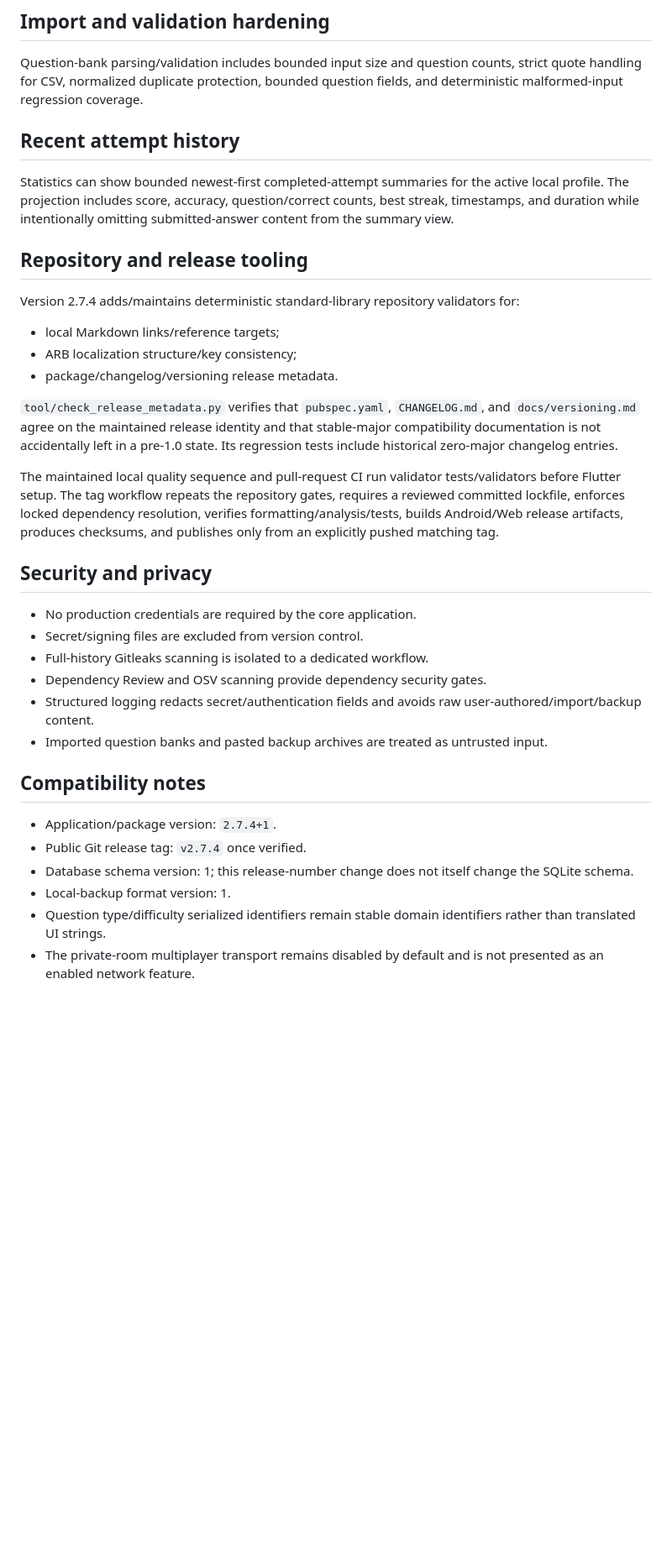
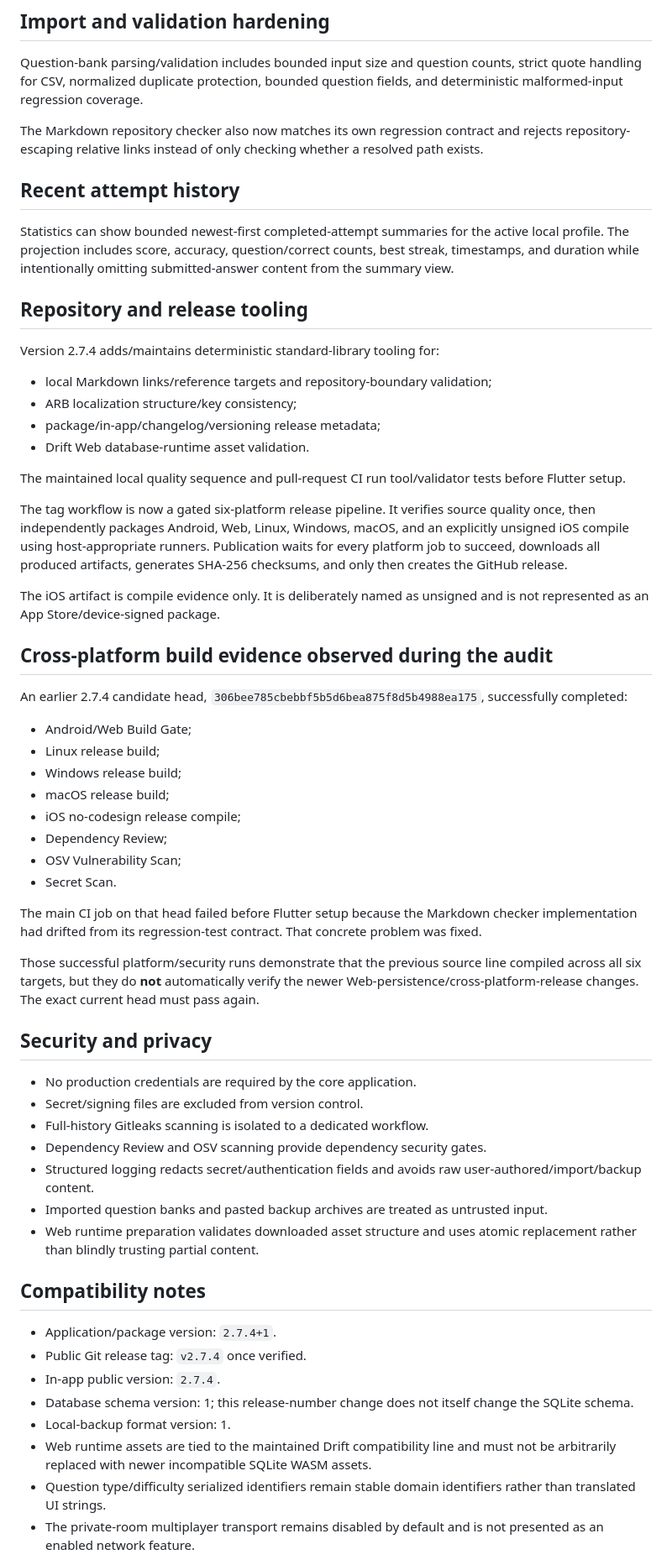
Before and after one commit to sanskarIN/quizforge, a Markdown page: docs/release-notes-2.7.4.md, the part around one of its changes. Shown at 84% size. GitHub-like rendering; blank space fills up the shorter version.

Commit message:
docs: expand 2.7.4 notes for six-platform support

```diff
--- a/docs/release-notes-2.7.4.md
+++ b/docs/release-notes-2.7.4.md
@@ -60,21 +97,43 @@ The maintained controller favors persistence-first state changes:
 
 Question-bank parsing/validation includes bounded input size and question counts, strict quote handling for CSV, normalized duplicate protection, bounded question fields, and deterministic malformed-input regression coverage.
 
+The Markdown repository checker also now matches its own regression contract and rejects repository-escaping relative links instead of only checking whether a resolved path exists.
+
 ## Recent attempt history
 
 Statistics can show bounded newest-first completed-attempt summaries for the active local profile. The projection includes score, accuracy, question/correct counts, best streak, timestamps, and duration while intentionally omitting submitted-answer content from the summary view.
 
 ## Repository and release tooling
 
-Version 2.7.4 adds/maintains deterministic standard-library repository validators for:
+Version 2.7.4 adds/maintains deterministic standard-library tooling for:
 
-- local Markdown links/reference targets;
+- local Markdown links/reference targets and repository-boundary validation;
 - ARB localization structure/key consistency;
-- package/changelog/versioning release metadata.
+- package/in-app/changelog/versioning release metadata;
+- Drift Web database-runtime asset validation.
 
-`tool/check_release_metadata.py` verifies that `pubspec.yaml`, `CHANGELOG.md`, and `docs/versioning.md` agree on the maintained release identity and that stable-major compatibility documentation is not accidentally left in a pre-1.0 state. Its regression tests include historical zero-major changelog entries.
+The maintained local quality sequence and pull-request CI run tool/validator tests before Flutter setup.
 
-The maintained local quality sequence and pull-request CI run validator tests/validators before Flutter setup. The tag workflow repeats the repository gates, requires a reviewed committed lockfile, enforces locked dependency resolution, verifies formatting/analysis/tests, builds Android/Web release artifacts, produces checksums, and publishes only from an explicitly pushed matching tag.
+The tag workflow is now a gated six-platform release pipeline. It verifies source quality once, then independently packages Android, Web, Linux, Windows, macOS, and an explicitly unsigned iOS compile using host-appropriate runners. Publication waits for every platform job to succeed, downloads all produced artifacts, generates SHA-256 checksums, and only then creates the GitHub release.
+
+The iOS artifact is compile evidence only. It is deliberately named as unsigned and is not represented as an App Store/device-signed package.
+
+## Cross-platform build evidence observed during the audit
+
+An earlier 2.7.4 candidate head, `306bee785cbebbf5b5d6bea875f8d5b4988ea175`, successfully completed:
+
+- Android/Web Build Gate;
+- Linux release build;
+- Windows release build;
+- macOS release build;
+- iOS no-codesign release compile;
+- Dependency Review;
+- OSV Vulnerability Scan;
+- Secret Scan.
+
+The main CI job on that head failed before Flutter setup because the Markdown checker implementation had drifted from its regression-test contract. That concrete problem was fixed.
+
+Those successful platform/security runs demonstrate that the previous source line compiled across all six targets, but they do **not** automatically verify the newer Web-persistence/cross-platform-release changes. The exact current head must pass again.
 
 ## Security and privacy
 
@@ -84,13 +143,16 @@ The maintained local quality sequence and pull-request CI run validator tests/va
 - Dependency Review and OSV scanning provide dependency security gates.
 - Structured logging redacts secret/authentication fields and avoids raw user-authored/import/backup content.
 - Imported question banks and pasted backup archives are treated as untrusted input.
+- Web runtime preparation validates downloaded asset structure and uses atomic replacement rather than blindly trusting partial content.
 
 ## Compatibility notes
 
 - Application/package version: `2.7.4+1`.
 - Public Git release tag: `v2.7.4` once verified.
+- In-app public version: `2.7.4`.
 - Database schema version: 1; this release-number change does not itself change the SQLite schema.
 - Local-backup format version: 1.
+- Web runtime assets are tied to the maintained Drift compatibility line and must not be arbitrarily replaced with newer incompatible SQLite WASM assets.
 - Question type/difficulty serialized identifiers remain stable domain identifiers rather than translated UI strings.
 - The private-room multiplayer transport remains disabled by default and is not presented as an enabled network feature.
 
```
Also changed, not shown: other parts of docs/release-notes-2.7.4.md (+44 -6 lines).
